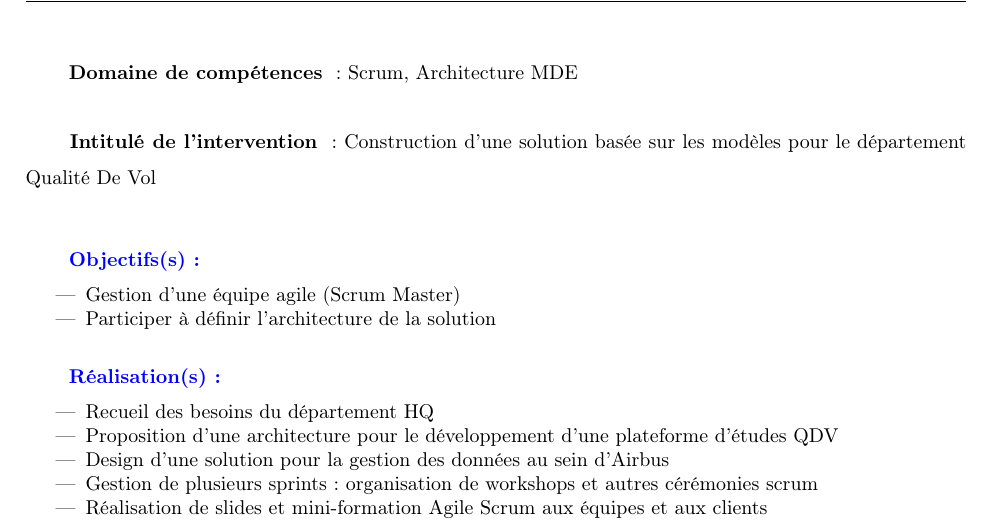
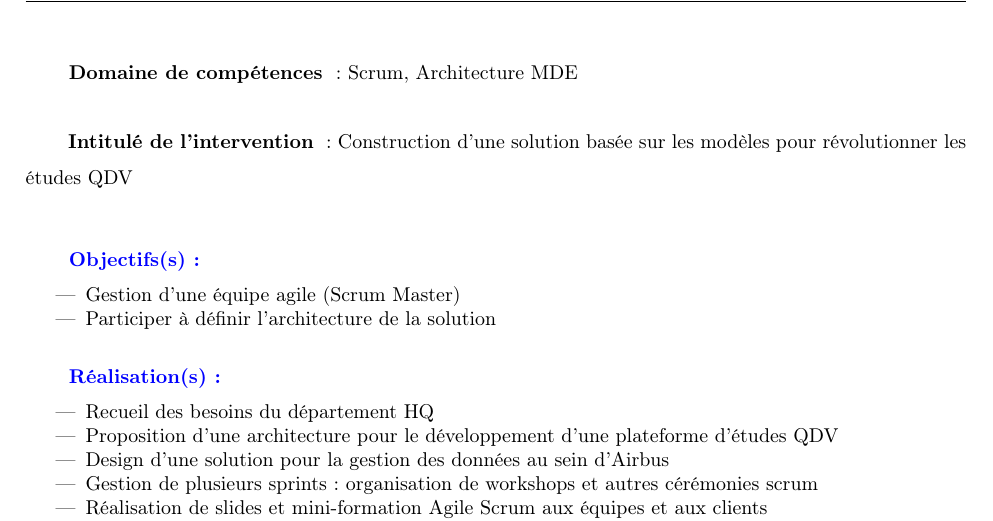
Before and after one commit to ferdjoukh/LaTeX, a LaTeX document (DOCO/doco-full.tex, which reads DOCO/sections/expes/8-qdv.tex): part of page 4 of 12, cut so that both start at the same text. The pictures show the PDF file DOCO/doco-full.pdf that the author committed with the source.

Commit message:
Update DOCO

```diff
--- a/DOCO/sections/expes/8-qdv.tex
+++ b/DOCO/sections/expes/8-qdv.tex
@@ -2,7 +2,7 @@
 
 \smalltitle{Domaine de compétences}{black} : Scrum, Architecture MDE
 
-\smalltitle{Intitulé de l’intervention}{black} : Construction d'une solution basée sur les modèles pour le département Qualité De Vol
+\smalltitle{Intitulé de l’intervention}{black} : Construction d'une solution basée sur les modèles pour révolutionner les études QDV
 
 \bigskip
 
```
Also changed, not shown: DOCO/DOCO-Adel-FERDJOUKH-Altran.pdf, DOCO/doco-full.pdf.
